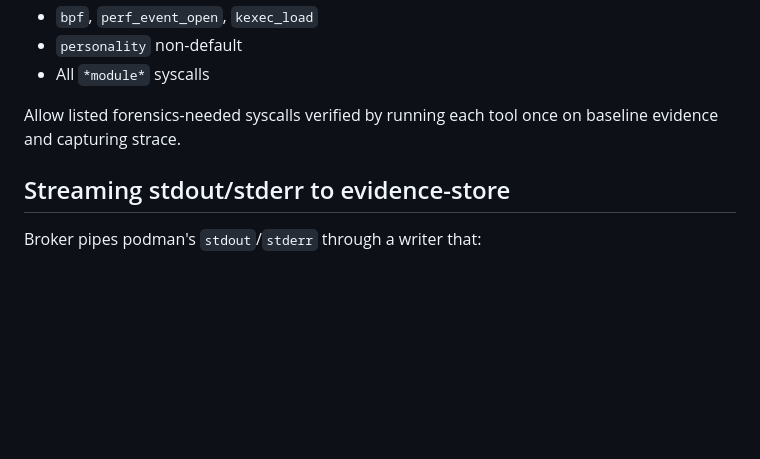
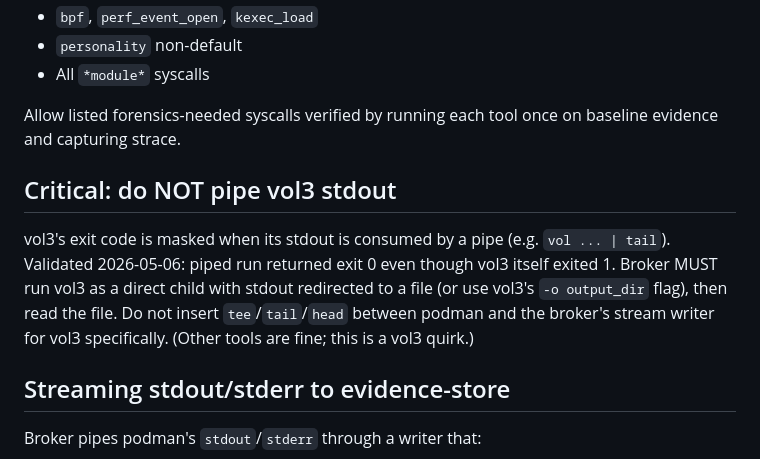
Before and after one commit to WilBtc/find-evil-sleuth, a Markdown page: plans/02-broker-design.md, the part around the change. Rendered like a GitHub page; blank space fills up the shorter version.

```diff
--- a/plans/02-broker-design.md
+++ b/plans/02-broker-design.md
@@ -91,6 +91,10 @@ Start from `runc` default profile, additionally deny:
 
 Allow listed forensics-needed syscalls verified by running each tool once on baseline evidence and capturing strace.
 
+## Critical: do NOT pipe vol3 stdout
+
+vol3's exit code is masked when its stdout is consumed by a pipe (e.g. `vol ... | tail`). Validated 2026-05-06: piped run returned exit 0 even though vol3 itself exited 1. Broker MUST run vol3 as a direct child with stdout redirected to a file (or use vol3's `-o output_dir` flag), then read the file. Do not insert `tee`/`tail`/`head` between podman and the broker's stream writer for vol3 specifically. (Other tools are fine; this is a vol3 quirk.)
+
 ## Streaming stdout/stderr to evidence-store
 
 Broker pipes podman's `stdout`/`stderr` through a writer that:
```
Also changed, not shown: plans/06-self-correction-demos.md (+14 -4 lines), plans/08-risk-and-rollback.md (+3 -2 lines).
